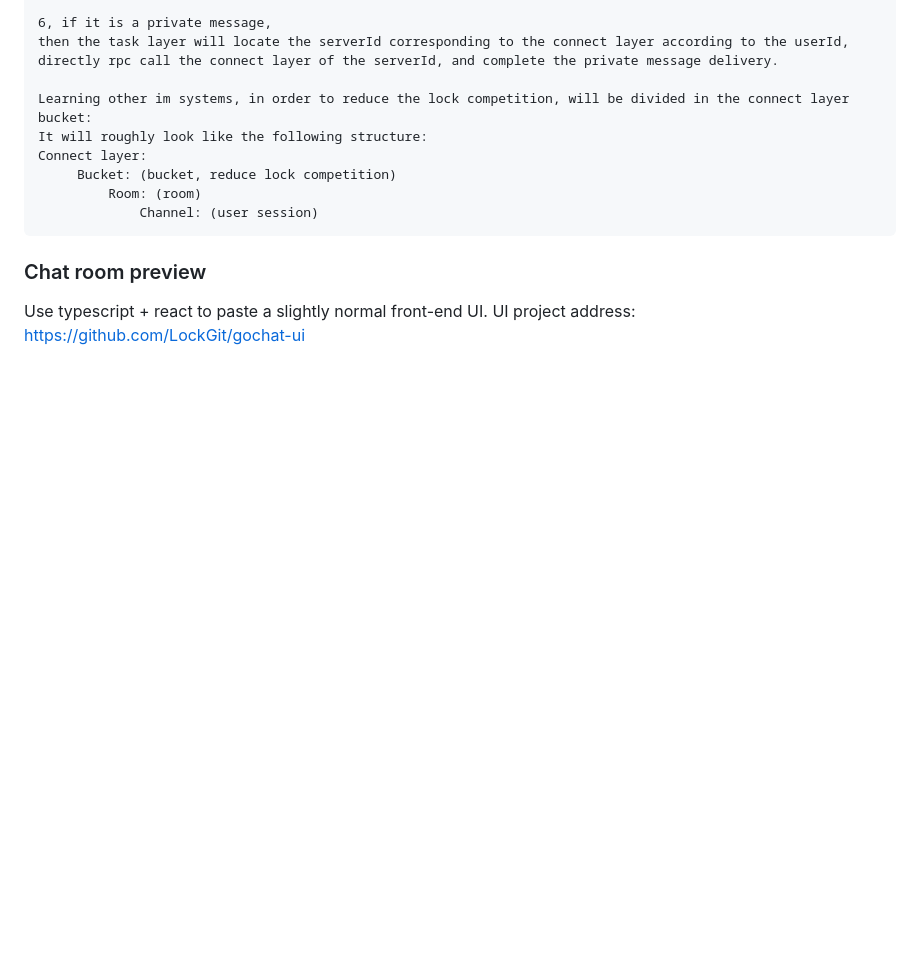
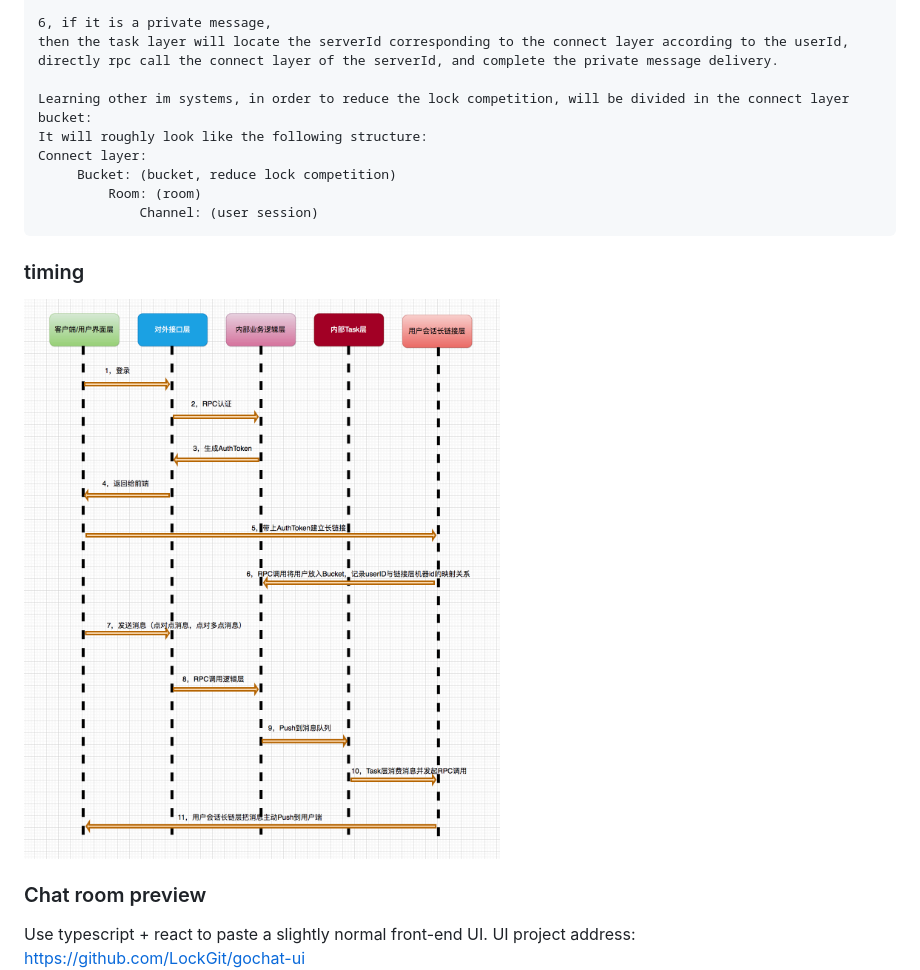
Before and after one commit to LockGit/gochat, a Markdown page: readme.en.md, the part around the change. GitHub-like rendering; pictures changed too: architecture/timing.png (added); blank space fills up the shorter version.

````diff
--- a/readme.en.md
+++ b/readme.en.md
@@ -104,6 +104,8 @@ Connect layer:
          Room: (room)
              Channel: (user session)
 ```
+### timing
+![](./architecture/timing.png)
 
 ### Chat room preview
 Use typescript + react to paste a slightly normal front-end UI. UI project address: https://github.com/LockGit/gochat-ui
````
Also changed, not shown: readme.md (+3 -0 lines).
